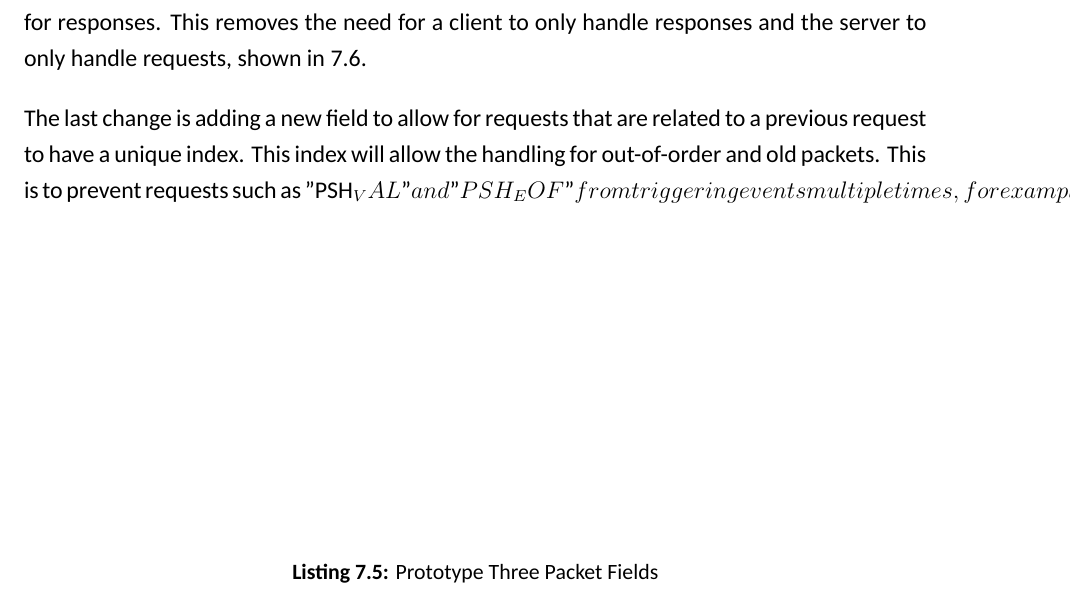
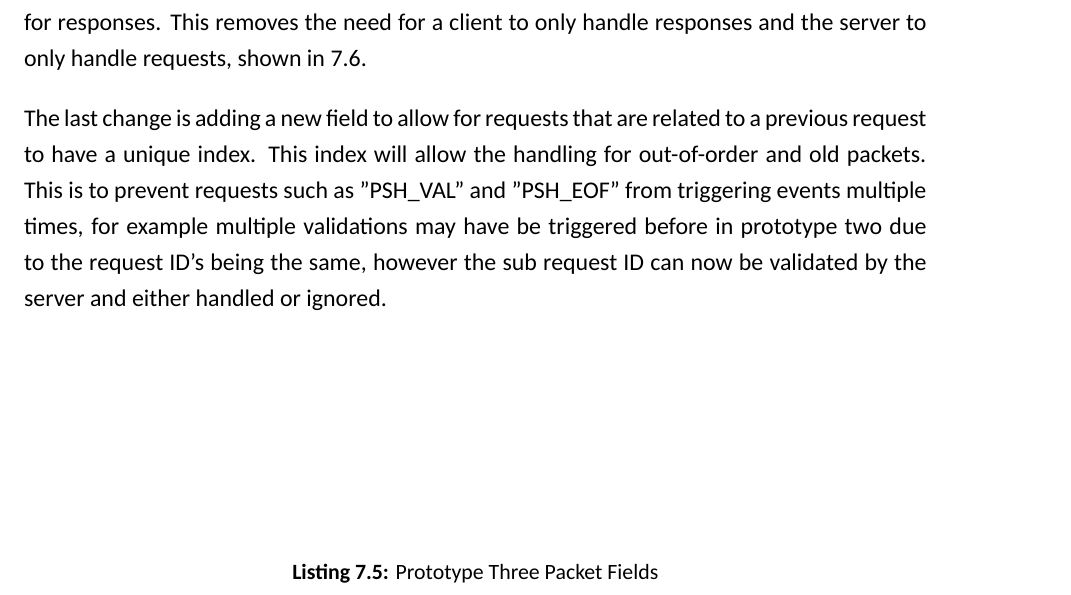
Before and after one commit to enchant97/file-sync-protocol, a LaTeX thesis (report/report.tex, which reads report/chapters/main/design.tex): part of page 26 of 45, cut so that both start at the same text. Compiled offline with XeLaTeX.

Commit message:
fix tex error

```diff
--- a/report/chapters/main/design.tex
+++ b/report/chapters/main/design.tex
@@ -115,7 +115,7 @@ These changes will take the minimum packet size from 25 bytes to 9, which is a l
 
 The next change is splitting packet types into two categories; one for requests and the other for responses. This removes the need for a client to only handle responses and the server to only handle requests, shown in \ref{p3d-packet-types}.
 
-The last change is adding a new field to allow for requests that are related to a previous request to have a unique index. This index will allow the handling for out-of-order and old packets. This is to prevent requests such as "PSH_VAL" and "PSH_EOF" from triggering events multiple times, for example multiple validations may have be triggered before in prototype two due to the request ID's being the same, however the sub request ID can now be validated by the server and either handled or ignored.
+The last change is adding a new field to allow for requests that are related to a previous request to have a unique index. This index will allow the handling for out-of-order and old packets. This is to prevent requests such as "PSH\_VAL" and "PSH\_EOF" from triggering events multiple times, for example multiple validations may have be triggered before in prototype two due to the request ID's being the same, however the sub request ID can now be validated by the server and either handled or ignored.
 
 \FloatBarrier
 
```
